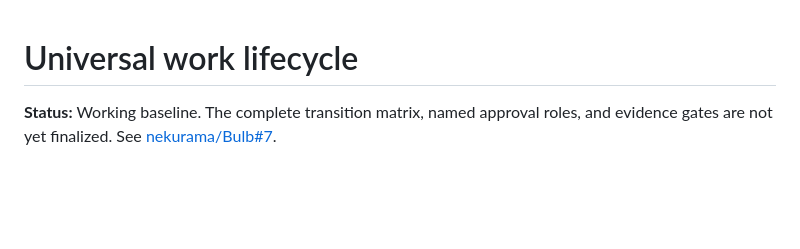
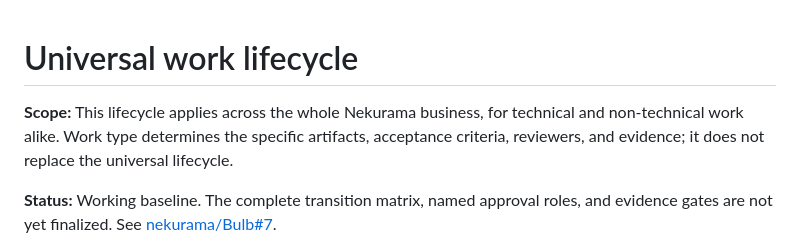
Before and after one commit to nekurama/sdlc, a Markdown page: docs/lifecycle/lifecycle-overview.md, the part around the change. GitHub-like rendering; blank space fills up the shorter version.

Commit message:
docs: clarify company-wide lifecycle scope

```diff
--- a/docs/lifecycle/lifecycle-overview.md
+++ b/docs/lifecycle/lifecycle-overview.md
@@ -1,4 +1,6 @@
 # Universal work lifecycle
+
+**Scope:** This lifecycle applies across the whole Nekurama business, for technical and non-technical work alike. Work type determines the specific artifacts, acceptance criteria, reviewers, and evidence; it does not replace the universal lifecycle.
 
 **Status:** Working baseline. The complete transition matrix, named approval roles, and evidence gates are not yet finalized. See [nekurama/Bulb#7](https://github.com/nekurama/Bulb/issues/7).
 
```
